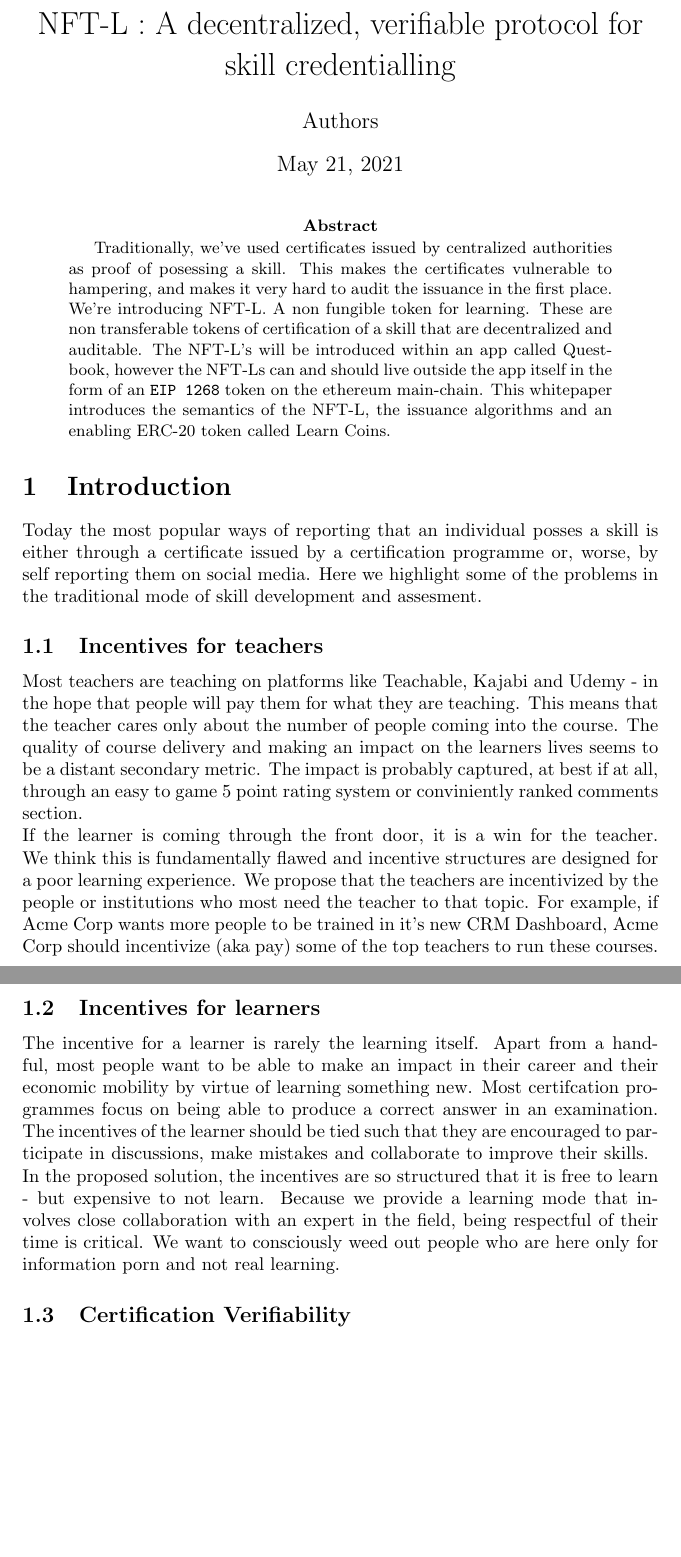
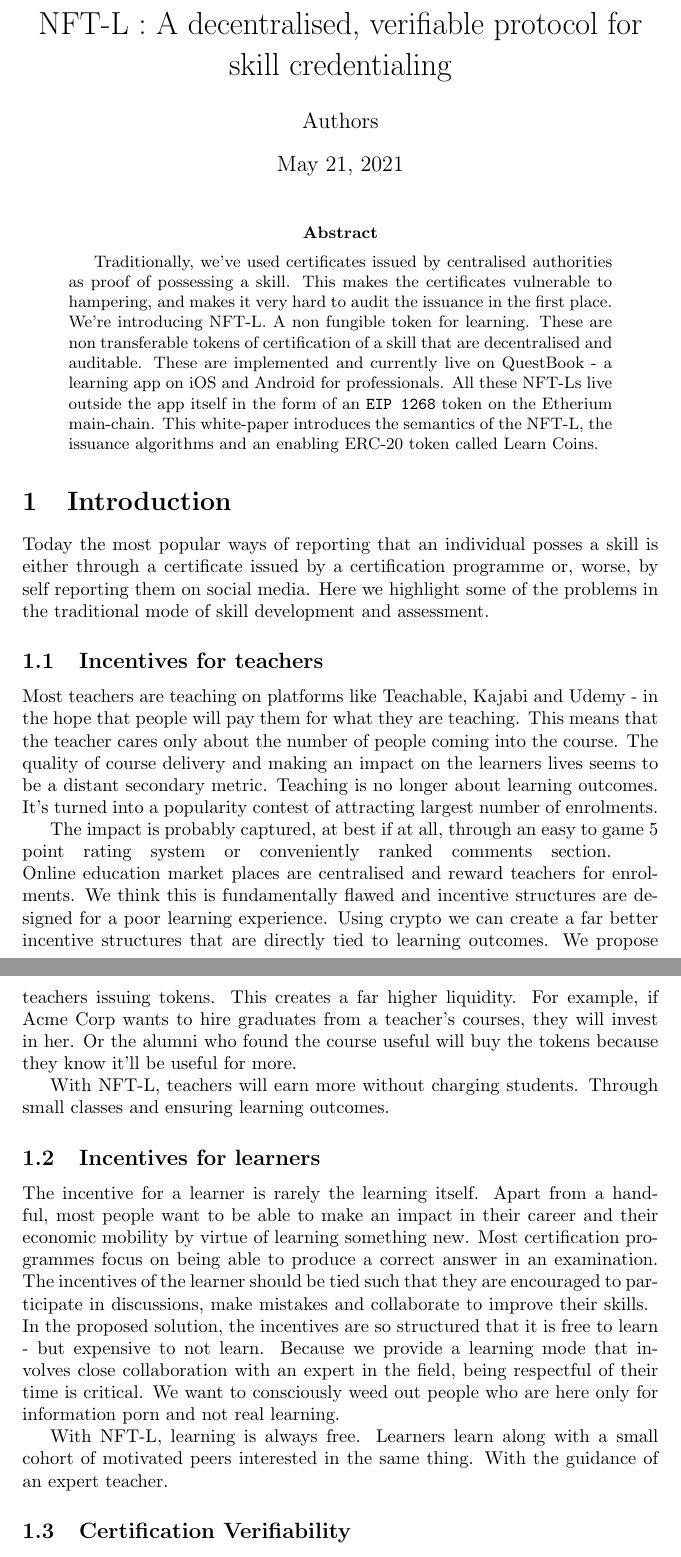
Before and after one commit to CreatorOS/Questbook-Whitepaper, a LaTeX paper (whitepaper.tex): two parts of pages 1 and 2 of 11, joined at a grey line, cut so that both start at the same text, the shorter picture padded with empty space. Compiled offline with pdfLaTeX.

Commit message:
powerful ideas

```diff
--- a/whitepaper.tex
+++ b/whitepaper.tex
@@ -1,32 +1,38 @@
 \documentclass{article}
 \usepackage{multicol}
 \author{Authors}
-\title{NFT-L : A decentralized, verifiable protocol for skill credentialling}
+\title{NFT-L : A decentralised, verifiable protocol for skill credentialing}
 \begin{document}
   \maketitle
   \begin{abstract}
-    Traditionally, we've used certificates issued by centralized authorities as proof of posessing a skill.
+    Traditionally, we've used certificates issued by centralised authorities as proof of possessing a skill.
     This makes the certificates vulnerable to hampering, and makes it very hard to audit the issuance in the first place.
-    We're introducing NFT-L. A non fungible token for learning. These are non transferable tokens of certification of a skill that are decentralized and auditable.
-    The NFT-L's will be introduced within an app called Questbook, however the NFT-Ls can and should live outside the app itself in the form of an \texttt{EIP 1268} token on the ethereum main-chain.
-    This whitepaper introduces the semantics of the NFT-L, the issuance algorithms and an enabling ERC-20 token called Learn Coins.
+    We're introducing NFT-L. A non fungible token for learning. These are non transferable tokens of certification of a skill that are decentralised and auditable.
+    These are implemented and currently live on QuestBook - a learning app on iOS and Android for professionals. All these NFT-Ls live outside the app itself in the form of an \texttt{EIP 1268} token on the Etherium main-chain.
+    This white-paper introduces the semantics of the NFT-L, the issuance algorithms and an enabling ERC-20 token called Learn Coins.
   \end{abstract}
   \section{Introduction}
     Today the most popular ways of reporting that an individual posses a skill is either through a certificate issued by a certification programme or, worse, by self reporting them on social media.
-    Here we highlight some of the problems in the traditional mode of skill development and assesment.
+    Here we highlight some of the problems in the traditional mode of skill development and assessment.
     \subsection{Incentives for teachers}
       Most teachers are teaching on platforms like Teachable, Kajabi and Udemy - in the hope that people will pay them for what they are teaching.
-      This means that the teacher cares only about the number of people coming into the course. The quality of course delivery and making an impact on the learners lives seems to be a distant secondary metric.
-      The impact is probably captured, at best if at all, through an easy to game 5 point rating system or conviniently ranked comments section.
+      This means that the teacher cares only about the number of people coming into the course. The quality of course delivery and making an impact on the learners lives seems to be a distant secondary metric. Teaching is no longer about learning outcomes. It's turned into a popularity contest of attracting largest number of enrolments.
+
+      The impact is probably captured, at best if at all, through an easy to game 5 point rating system or conveniently ranked comments section.
       \break
-      If the learner is coming through the front door, it is a win for the teacher. We think this is fundamentally flawed and incentive structures are designed for a poor learning experience.
-      We propose that the teachers are incentivized by the people or institutions who most need the teacher to that topic. For example, if Acme Corp wants more people to be trained in it's new CRM Dashboard, Acme Corp should incentivize (aka pay) some of the top teachers to run these courses.
+       Online education market places are centralised and reward teachers for enrolments. We think this is fundamentally flawed and incentive structures are designed for a poor learning experience. Using crypto we can create a far better incentive structures that are directly tied to learning outcomes. We propose teachers issuing tokens. This creates a far higher liquidity. For example, if Acme Corp wants to hire graduates from a teacher's courses, they will invest in her. Or the alumni who found the course useful will buy the tokens because they know it'll be useful for more.
+
+       With NFT-L, teachers will earn more without charging students. Through small classes and ensuring learning outcomes.
+
+
     \subsection{Incentives for learners}
       The incentive for a learner is rarely the learning itself. Apart from a handful, most people want to be able to make an impact in their career and their economic mobility by virtue of learning something new.
-      Most certifcation programmes focus on being able to produce a correct answer in an examination. The incentives of the learner should be tied such that they are encouraged to participate in discussions, make mistakes and collaborate to improve their skills.
+      Most certification programmes focus on being able to produce a correct answer in an examination. The incentives of the learner should be tied such that they are encouraged to participate in discussions, make mistakes and collaborate to improve their skills.
       \break
       In the proposed solution, the incentives are so structured that it is free to learn - but expensive to not learn. Because we provide a learning mode that involves close collaboration with an expert in the field, being respectful of their time is critical.
       We want to consciously weed out people who are here only for information porn and not real learning.
+
+      With NFT-L, learning is always free. Learners learn along with a small cohort of motivated peers interested in the same thing. With the guidance of an expert teacher.
     \subsection{Certification Verifiability}
       \subsubsection{Contacting the issuing authority}
         The only way to check if a certificate has not been tampered with or created fraudulently, one must contact the claimed issuing authority to verify if they actually issued the certificate.
```
Also changed, not shown: whitepaper.pdf.
